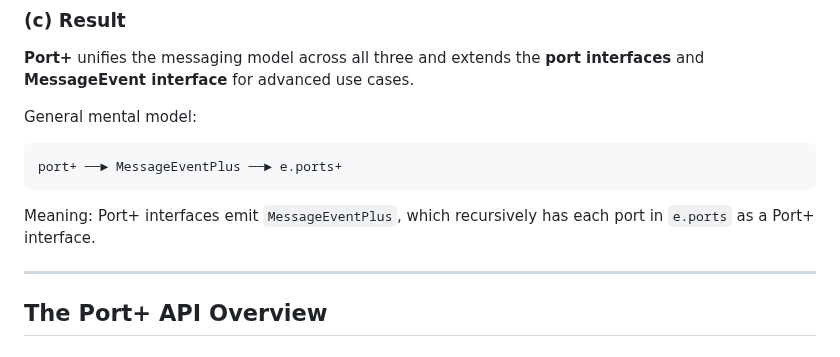
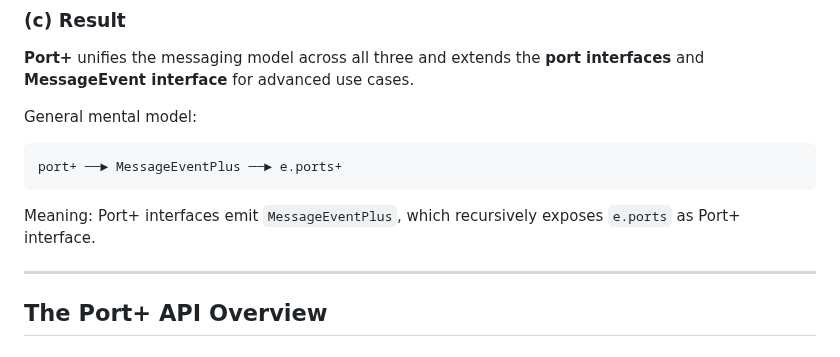
Before and after one commit to webqit/port-plus, a Markdown page: README.md, the part around the change. GitHub-like rendering.

Commit message:
docs: README refinement

````diff
--- a/README.md
+++ b/README.md
@@ -102,7 +102,7 @@ General mental model:
 port+ ──► MessageEventPlus ──► e.ports+
 ```
 
-Meaning: Port+ interfaces emit `MessageEventPlus`, which recursively has each port in `e.ports` as a Port+ interface.
+Meaning: Port+ interfaces emit `MessageEventPlus`, which recursively exposes `e.ports` as Port+ interface.
 
 ---
 
````
